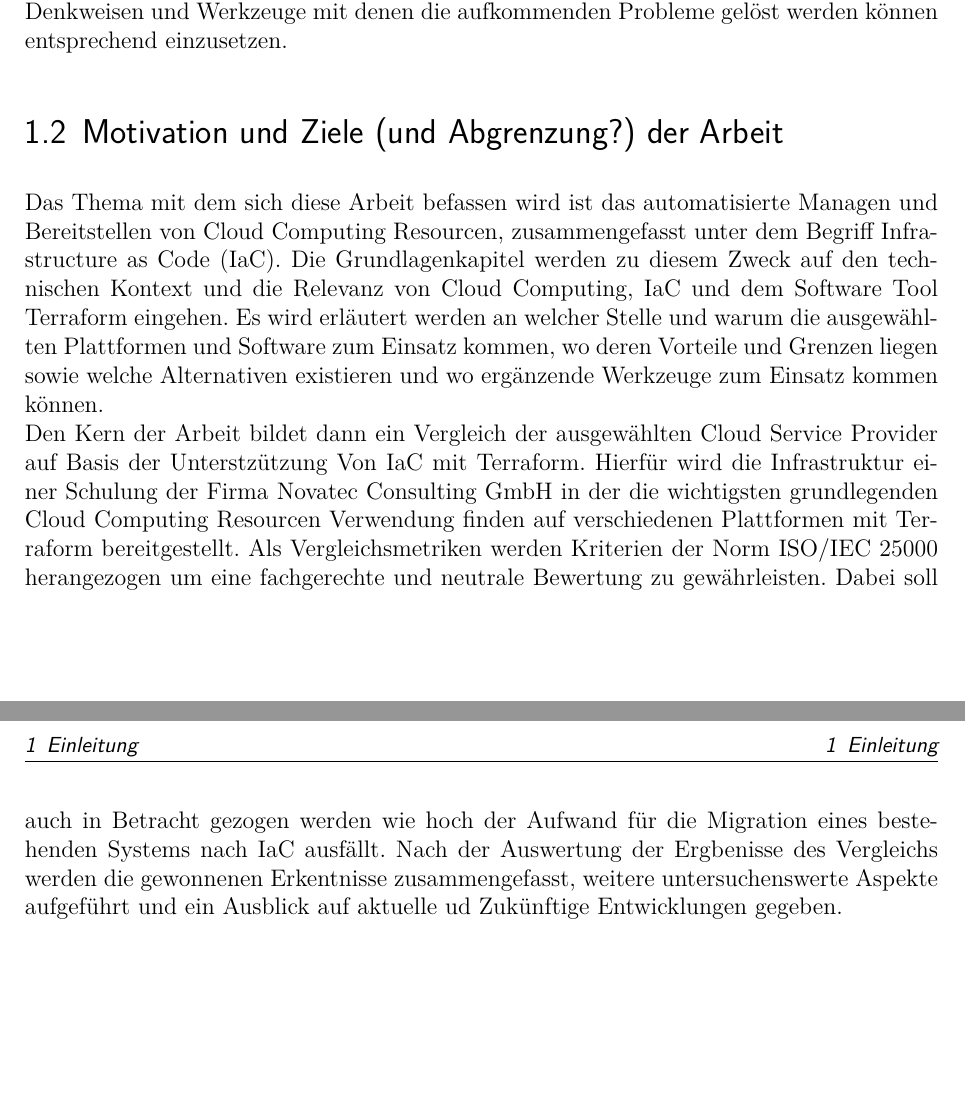
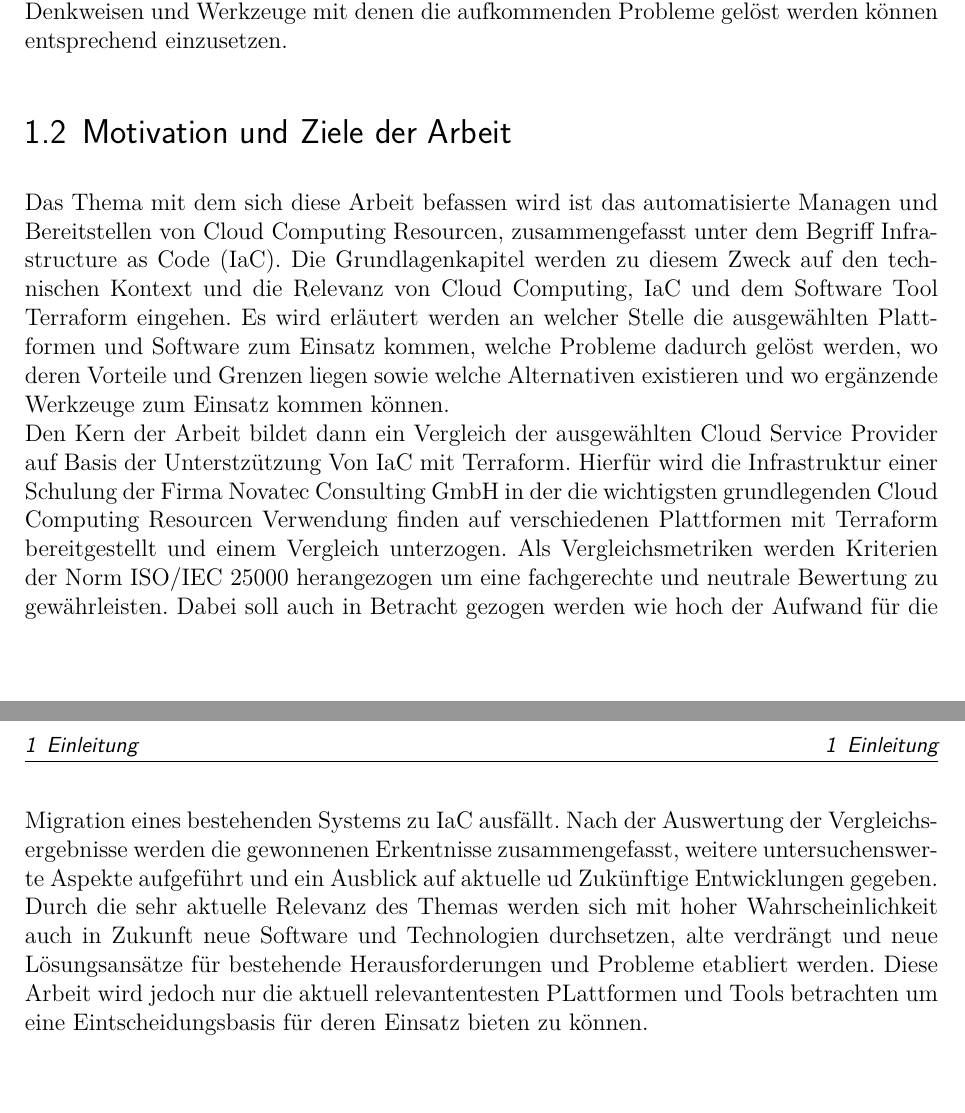
Before and after one commit to JulianSchallenmueller/Bachelorarbeit, a LaTeX thesis (Thesis-Dokument/vorlage.tex, which reads Thesis-Dokument/chapters/ch-einleitung.tex): two parts of pages 11 and 12 of 18, joined at a grey line, cut so that both start at the same text. Compiled offline with pdfLaTeX.

Commit message:
Einleitung

```diff
--- a/Thesis-Dokument/chapters/ch-einleitung.tex
+++ b/Thesis-Dokument/chapters/ch-einleitung.tex
@@ -19,26 +19,33 @@ es essentiell diese zu verstehen und die passende Denkweisen und Werkzeuge
 mit denen die aufkommenden Probleme gelöst werden können entsprechend
 einzusetzen.
 
-\section{Motivation und Ziele (und Abgrenzung?) der Arbeit}
+\section{Motivation und Ziele der Arbeit}
 Das Thema mit dem sich diese Arbeit befassen wird ist das automatisierte
 Managen und Bereitstellen von Cloud Computing Resourcen,
 zusammengefasst unter dem Begriff Infrastructure as Code (IaC). Die Grundlagenkapitel werden zu diesem Zweck auf
 den technischen Kontext und die Relevanz von Cloud Computing, IaC und
 dem Software Tool Terraform eingehen.
-Es wird erläutert werden an welcher Stelle und warum
-die ausgewählten Plattformen und Software zum Einsatz kommen, wo deren
-Vorteile und Grenzen liegen sowie welche Alternativen existieren und
-wo ergänzende Werkzeuge zum Einsatz kommen können.\\
+Es wird erläutert werden an welcher Stelle die ausgewählten Plattformen
+und Software zum Einsatz kommen, welche Probleme dadurch gelöst werden,
+wo deren Vorteile und Grenzen liegen sowie welche Alternativen existieren
+und wo ergänzende Werkzeuge zum Einsatz kommen können.\\
 Den Kern der Arbeit bildet dann ein Vergleich der ausgewählten Cloud
 Service Provider auf Basis der Unterstzützung Von IaC mit Terraform.
 Hierfür wird die Infrastruktur einer Schulung der Firma Novatec
-Consulting GmbH
-in der die wichtigsten grundlegenden Cloud Computing Resourcen Verwendung
-finden auf verschiedenen Plattformen mit Terraform bereitgestellt.
+Consulting GmbH in der die wichtigsten grundlegenden Cloud Computing
+Resourcen Verwendung finden auf verschiedenen Plattformen mit Terraform
+bereitgestellt und einem Vergleich unterzogen.
 Als Vergleichsmetriken werden Kriterien der Norm ISO/IEC 25000
 herangezogen um eine fachgerechte und neutrale Bewertung zu gewährleisten.
 Dabei soll auch in Betracht gezogen werden wie hoch der Aufwand für die
-Migration eines bestehenden Systems nach IaC ausfällt.
-Nach der Auswertung der Ergbenisse des Vergleichs werden die gewonnenen
+Migration eines bestehenden Systems zu IaC ausfällt.
+Nach der Auswertung der Vergleichsergebnisse werden die gewonnenen
 Erkentnisse zusammengefasst, weitere untersuchenswerte Aspekte aufgeführt
-und ein Ausblick auf aktuelle ud Zukünftige Entwicklungen gegeben.
+und ein Ausblick auf aktuelle ud Zukünftige Entwicklungen gegeben. Durch
+die sehr aktuelle Relevanz des Themas werden sich mit hoher
+Wahrscheinlichkeit auch
+in Zukunft neue Software und Technologien durchsetzen, alte verdrängt und
+neue Lösungsansätze für bestehende Herausforderungen und Probleme
+etabliert werden. Diese Arbeit wird jedoch nur die aktuell relevantentesten
+PLattformen und Tools betrachten um eine Eintscheidungsbasis für deren
+Einsatz bieten zu können.
```
Also changed, not shown: Thesis-Dokument/vorlage.pdf, 6 other files.
